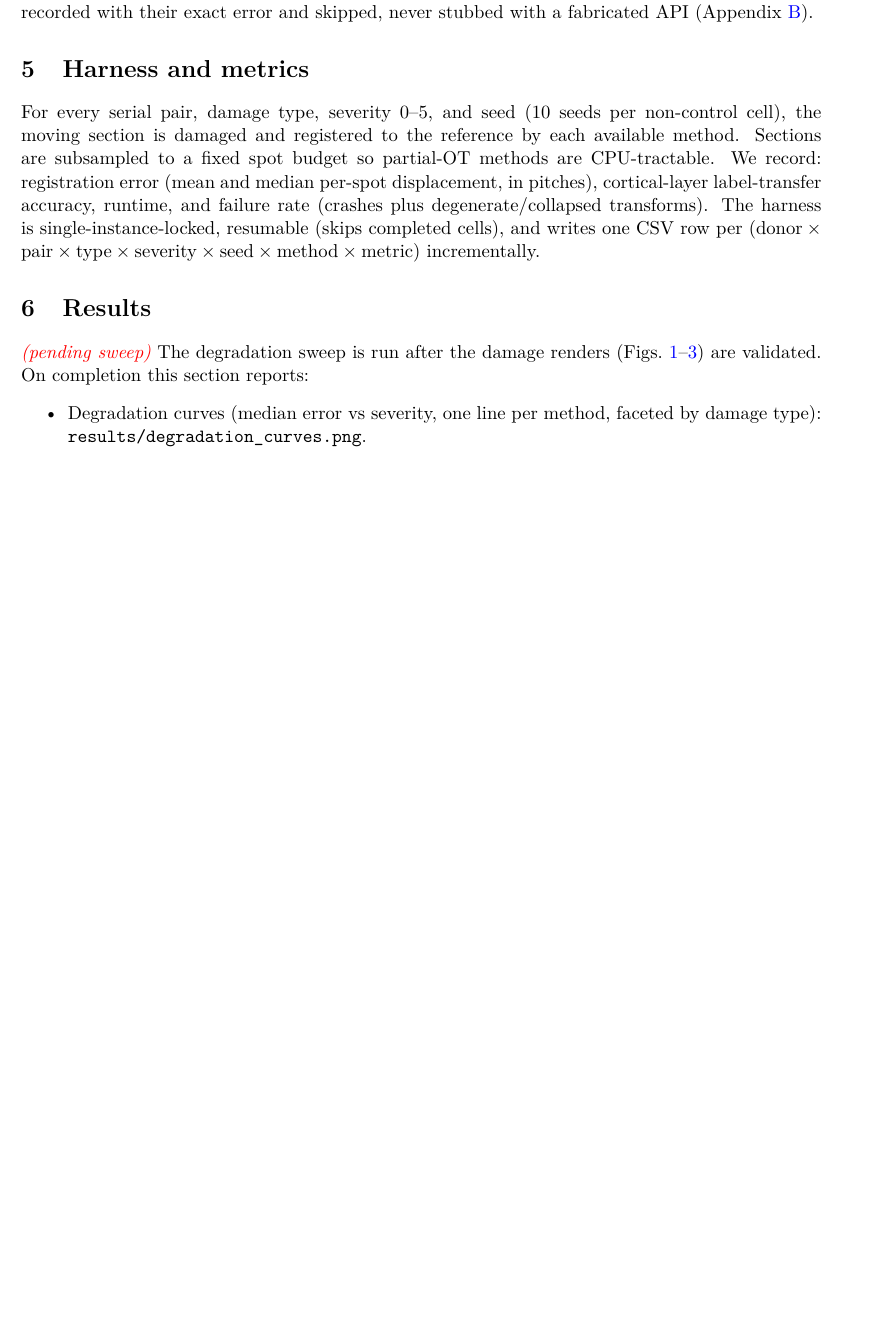
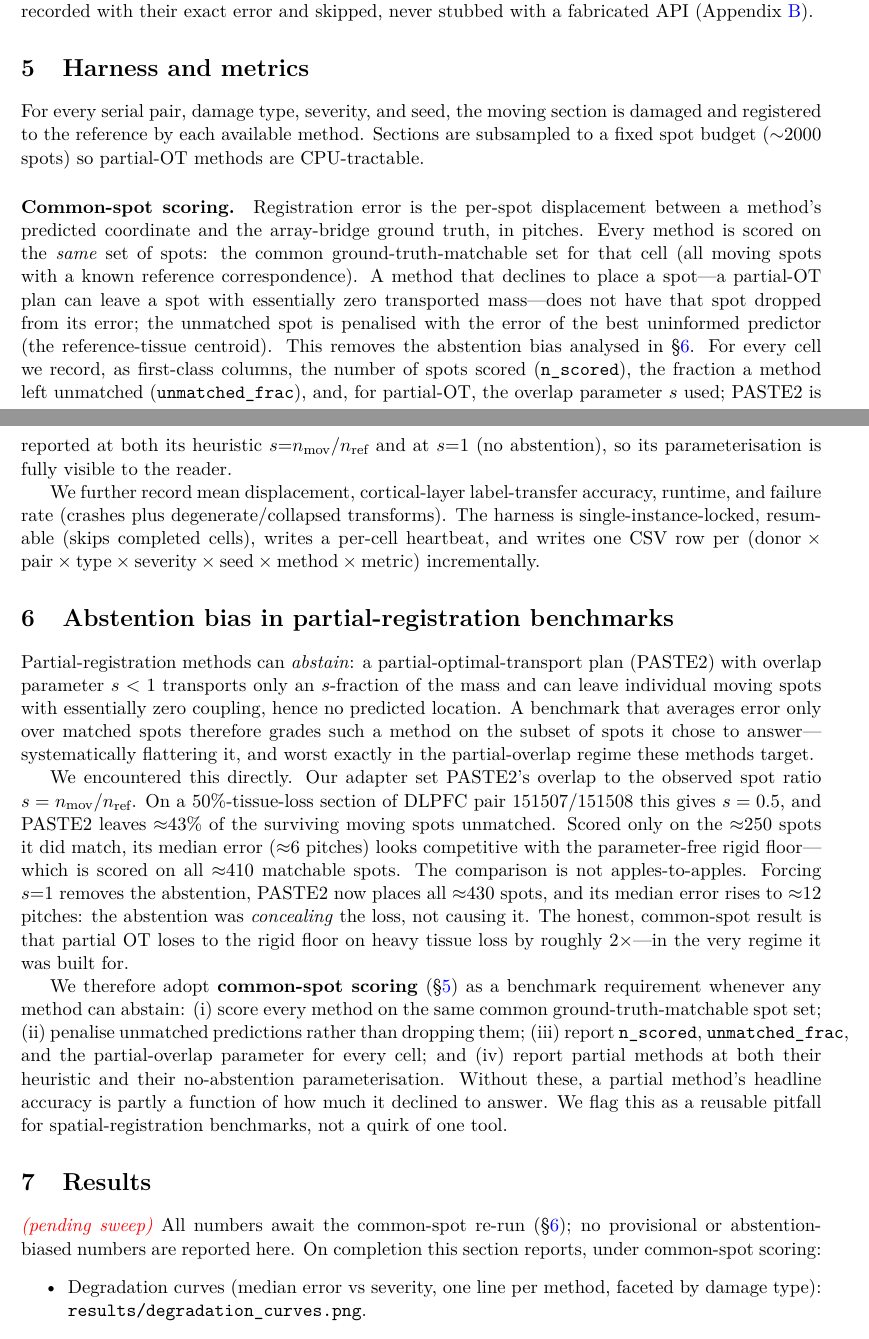
Before and after one commit to thecoolestcoderrushil/foundation-models-spatial-benchmark, a LaTeX paper (paper/main.tex): part of page 3 of 8 before the commit and two parts of pages 3 and 4 of 9 after it, the two joined at a grey line, cut so that both start at the same text, the shorter picture padded with empty space. Compiled offline with pdfLaTeX.

Commit message:
paper: add abstention-bias section + common-spot scoring (Results/Discussion still pending)
- New section "Abstention bias in partial-registration benchmarks": partial-OT
  can decline to place spots, and scoring only matched spots flatters it. Worked
  example (DLPFC 151507/151508, 50% tissue loss): PASTE2 at heuristic s=0.5
  leaves ~43% unmatched, scored on ~250 spots looks ~6 pitch (competitive with
  rigid on ~410); at s=1 it places all ~430 and rises to ~12 pitch -- abstention
  concealed the loss. Prescribes common-spot scoring.
- Revise metrics section: score all methods on the common GT-matchable set,
  penalise (not drop) unmatched predictions, report n_scored/unmatched_frac/s per
  cell, report PASTE2 at heuristic s and s=1.
- Elevate to a fourth contribution. Fix stale "excluded methods" (PASTE fixed via
  POT shim, STalign wired; all five run).
- Results/Discussion remain pending the common-spot re-run; no invented numbers.

Co-Authored-By: Claude Fable 5 <noreply@anthropic.com>
Claude-Session: https://claude.ai/code/session_01NoeW8g1GTwxjvSeWtvR1tF

```diff
--- a/paper/main.tex
+++ b/paper/main.tex
@@ -187,22 +192,70 @@ with a fabricated API (Appendix~\ref{sec:methodenv}).
 
 \section{Harness and metrics}
 \label{sec:harness}
-For every serial pair, damage type, severity $0$--$5$, and seed ($10$ seeds per
-non-control cell), the moving section is damaged and registered to the reference
-by each available method. Sections are subsampled to a fixed spot budget so
-partial-OT methods are CPU-tractable. We record: registration error (mean and
-median per-spot displacement, in pitches), cortical-layer label-transfer
-accuracy, runtime, and failure rate (crashes plus degenerate/collapsed
-transforms). The harness is single-instance-locked, resumable (skips completed
-cells), and writes one CSV row per
+For every serial pair, damage type, severity, and seed, the moving section is
+damaged and registered to the reference by each available method. Sections are
+subsampled to a fixed spot budget ($\sim$2000 spots) so partial-OT methods are
+CPU-tractable.
+
+\paragraph{Common-spot scoring.} Registration error is the per-spot displacement
+between a method's predicted coordinate and the array-bridge ground truth, in
+pitches. Every method is scored on the \emph{same} set of spots: the common
+ground-truth-matchable set for that cell (all moving spots with a known reference
+correspondence). A method that declines to place a spot---a partial-OT plan can
+leave a spot with essentially zero transported mass---does not have that spot
+dropped from its error; the unmatched spot is penalised with the error of the
+best uninformed predictor (the reference-tissue centroid). This removes the
+abstention bias analysed in \S\ref{sec:abstention}. For every cell we record, as
+first-class columns, the number of spots scored (\texttt{n\_scored}), the
+fraction a method left unmatched (\texttt{unmatched\_frac}), and, for partial-OT,
+the overlap parameter $s$ used; PASTE2 is reported at both its heuristic
+$s{=}n_\text{mov}/n_\text{ref}$ and at $s{=}1$ (no abstention), so its
+parameterisation is fully visible to the reader.
+
+We further record mean displacement, cortical-layer label-transfer accuracy,
+runtime, and failure rate (crashes plus degenerate/collapsed transforms). The
+harness is single-instance-locked, resumable (skips completed cells), writes a
+per-cell heartbeat, and writes one CSV row per
 $(\text{donor}\times\text{pair}\times\text{type}\times\text{severity}\times
 \text{seed}\times\text{method}\times\text{metric})$ incrementally.
 
+\section{Abstention bias in partial-registration benchmarks}
+\label{sec:abstention}
+Partial-registration methods can \emph{abstain}: a partial-optimal-transport plan
+(PASTE2) with overlap parameter $s<1$ transports only an $s$-fraction of the mass
+and can leave individual moving spots with essentially zero coupling, hence no
+predicted location. A benchmark that averages error only over matched spots
+therefore grades such a method on the subset of spots it chose to answer---
+systematically flattering it, and worst exactly in the partial-overlap regime
+these methods target.
+
+We encountered this directly. Our adapter set PASTE2's overlap to the observed
+spot ratio $s=n_\text{mov}/n_\text{ref}$. On a 50\%-tissue-loss section of DLPFC
+pair 151507/151508 this gives $s=0.5$, and PASTE2 leaves $\approx$43\% of the
+surviving moving spots unmatched. Scored only on the $\approx$250 spots it did
+match, its median error ($\approx$6 pitches) looks competitive with the
+parameter-free rigid floor---which is scored on all $\approx$410 matchable spots.
+The comparison is not apples-to-apples. Forcing $s{=}1$ removes the abstention,
+PASTE2 now places all $\approx$430 spots, and its median error rises to
+$\approx$12 pitches: the abstention was \emph{concealing} the loss, not causing
+it. The honest, common-spot result is that partial OT loses to the rigid floor
+on heavy tissue loss by roughly $2\times$---in the very regime it was built for.
+
+We therefore adopt \textbf{common-spot scoring} (\S\ref{sec:harness}) as a
+benchmark requirement whenever any method can abstain: (i) score every method on
+the same common ground-truth-matchable spot set; (ii) penalise unmatched
+predictions rather than dropping them; (iii) report \texttt{n\_scored},
+\texttt{unmatched\_frac}, and the partial-overlap parameter for every cell; and
+(iv) report partial methods at both their heuristic and their no-abstention
+parameterisation. Without these, a partial method's headline accuracy is partly a
+function of how much it declined to answer. We flag this as a reusable pitfall for
+spatial-registration benchmarks, not a quirk of one tool.
+
 \section{Results}
 \label{sec:results}
-\pending{} The degradation sweep is run after the damage renders
-(Figs.~\ref{fig:tear}--\ref{fig:others}) are validated. On completion this
-section reports:
+\pending{} All numbers await the common-spot re-run (\S\ref{sec:abstention}); no
+provisional or abstention-biased numbers are reported here. On completion this
+section reports, under common-spot scoring:
 \begin{itemize}
   \item Degradation curves (median error vs severity, one line per method,
   faceted by damage type): \texttt{results/degradation\_curves.png}.
```
Also changed, not shown: paper/main.tex (21 more changed lines).
